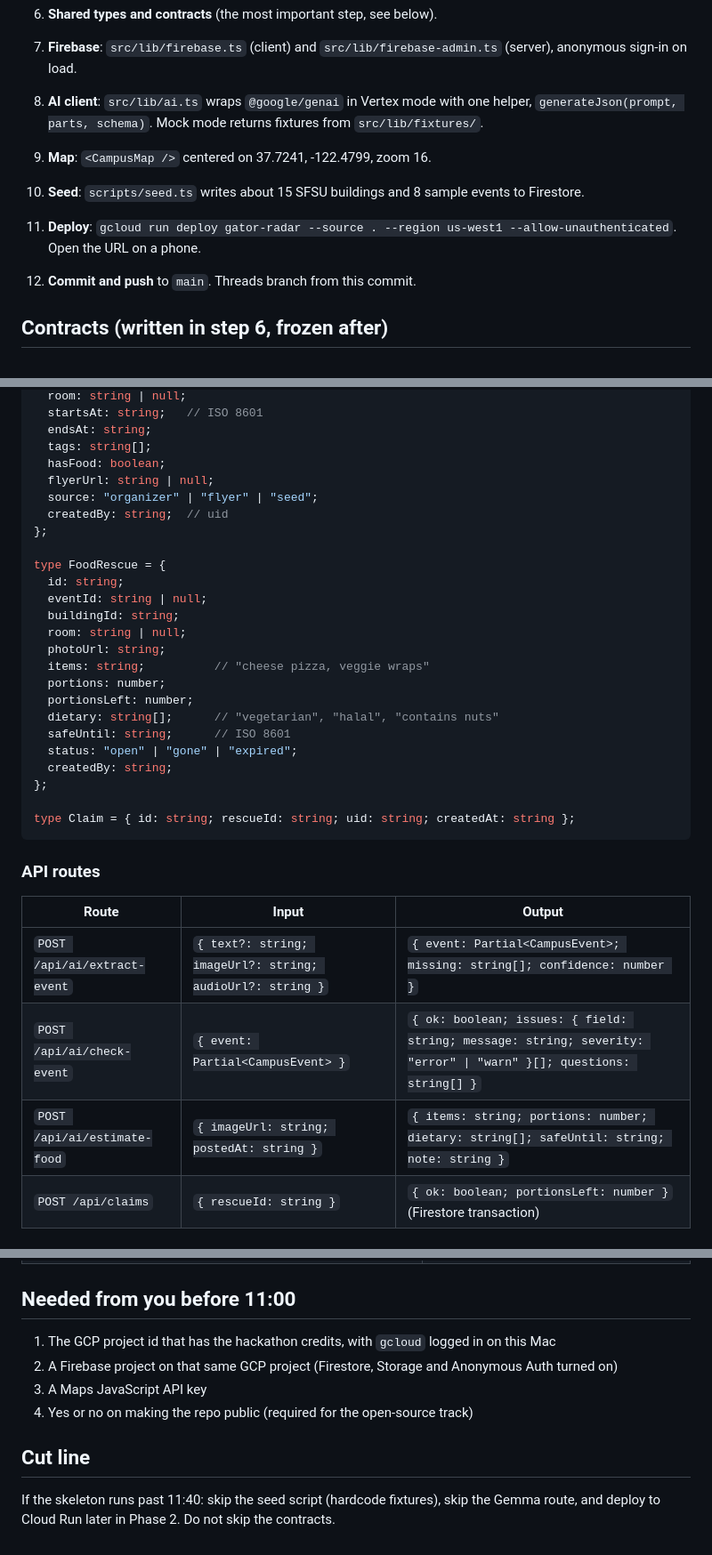
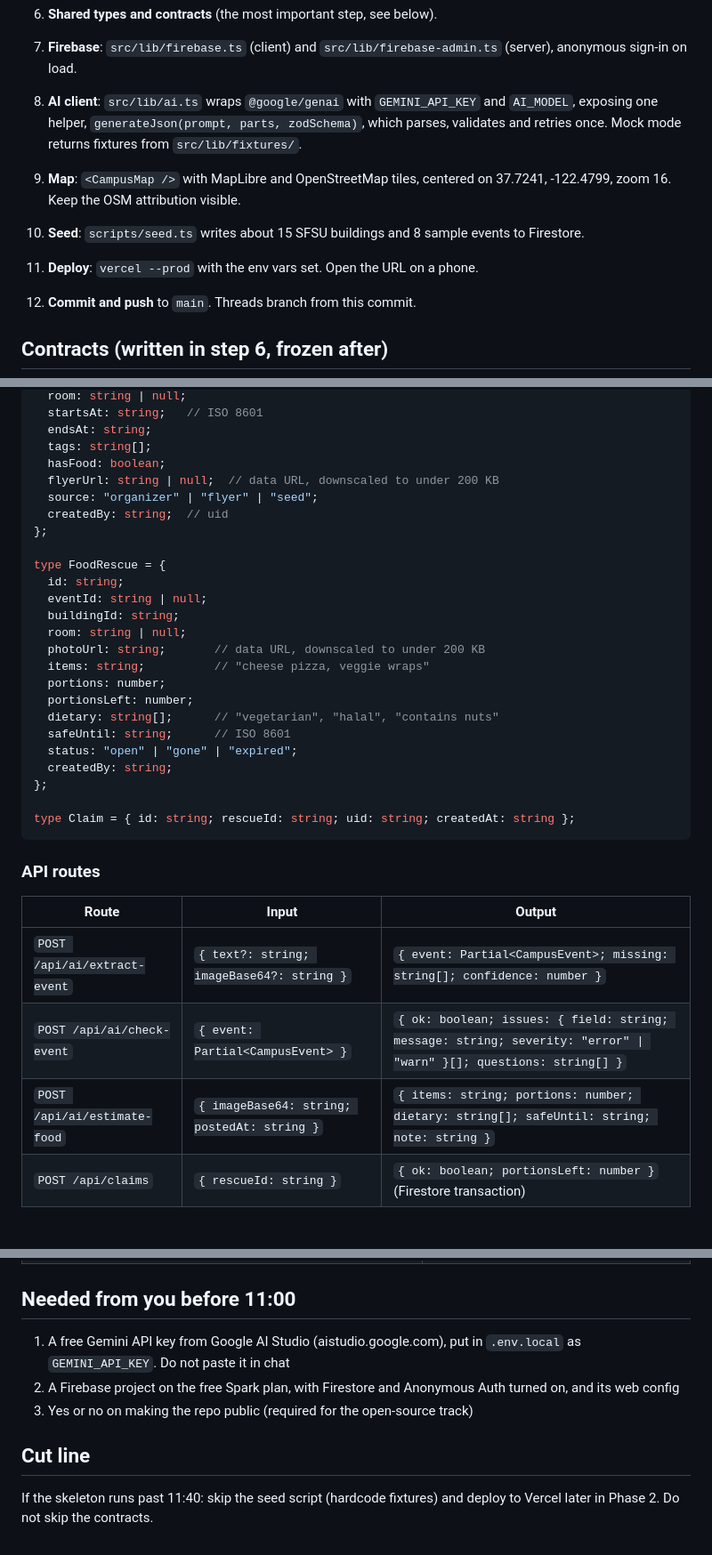
Before and after one commit to Rahuchpred/sfhacks, a Markdown page: docs/plans/01-skeleton.md, 3 parts joined by grey strips. Shown at 89% size. Rendered like a GitHub page.

```diff
--- a/docs/plans/01-skeleton.md
+++ b/docs/plans/01-skeleton.md
@@ -96,13 +100,13 @@ Rules: purple is for events, gold is for food, so the map reads at a glance. Gol
 
 7. **Firebase**: `src/lib/firebase.ts` (client) and `src/lib/firebase-admin.ts` (server), anonymous sign-in on load.
 
-8. **AI client**: `src/lib/ai.ts` wraps `@google/genai` in Vertex mode with one helper, `generateJson(prompt, parts, schema)`. Mock mode returns fixtures from `src/lib/fixtures/`.
+8. **AI client**: `src/lib/ai.ts` wraps `@google/genai` with `GEMINI_API_KEY` and `AI_MODEL`, exposing one helper, `generateJson(prompt, parts, zodSchema)`, which parses, validates and retries once. Mock mode returns fixtures from `src/lib/fixtures/`.
 
-9. **Map**: `<CampusMap />` centered on 37.7241, -122.4799, zoom 16.
+9. **Map**: `<CampusMap />` with MapLibre and OpenStreetMap tiles, centered on 37.7241, -122.4799, zoom 16. Keep the OSM attribution visible.
 
 10. **Seed**: `scripts/seed.ts` writes about 15 SFSU buildings and 8 sample events to Firestore.
 
-11. **Deploy**: `gcloud run deploy gator-radar --source . --region us-west1 --allow-unauthenticated`. Open the URL on a phone.
+11. **Deploy**: `vercel --prod` with the env vars set. Open the URL on a phone.
 
 12. **Commit and push** to `main`. Threads branch from this commit.
 
@@ -124,7 +128,7 @@ type CampusEvent = {
   endsAt: string;
   tags: string[];
   hasFood: boolean;
-  flyerUrl: string | null;
+  flyerUrl: string | null;  // data URL, downscaled to under 200 KB
   source: "organizer" | "flyer" | "seed";
   createdBy: string;  // uid
 };
@@ -134,7 +138,7 @@ type FoodRescue = {
   eventId: string | null;
   buildingId: string;
   room: string | null;
-  photoUrl: string;
+  photoUrl: string;       // data URL, downscaled to under 200 KB
   items: string;          // "cheese pizza, veggie wraps"
   portions: number;
   portionsLeft: number;
@@ -151,9 +155,9 @@ type Claim = { id: string; rescueId: string; uid: string; createdAt: string };
 
 | Route | Input | Output |
 |---|---|---|
-| `POST /api/ai/extract-event` | `{ text?: string; imageUrl?: string; audioUrl?: string }` | `{ event: Partial<CampusEvent>; missing: string[]; confidence: number }` |
+| `POST /api/ai/extract-event` | `{ text?: string; imageBase64?: string }` | `{ event: Partial<CampusEvent>; missing: string[]; confidence: number }` |
 | `POST /api/ai/check-event` | `{ event: Partial<CampusEvent> }` | `{ ok: boolean; issues: { field: string; message: string; severity: "error" \| "warn" }[]; questions: string[] }` |
-| `POST /api/ai/estimate-food` | `{ imageUrl: string; postedAt: string }` | `{ items: string; portions: number; dietary: string[]; safeUntil: string; note: string }` |
+| `POST /api/ai/estimate-food` | `{ imageBase64: string; postedAt: string }` | `{ items: string; portions: number; dietary: string[]; safeUntil: string; note: string }` |
 | `POST /api/claims` | `{ rescueId: string }` | `{ ok: boolean; portionsLeft: number }` (Firestore transaction) |
 
 ### Folder ownership
@@ -167,11 +171,10 @@ type Claim = { id: string; rescueId: string; uid: string; createdAt: string };
 
 ## Needed from you before 11:00
 
-1. The GCP project id that has the hackathon credits, with `gcloud` logged in on this Mac
-2. A Firebase project on that same GCP project (Firestore, Storage and Anonymous Auth turned on)
-3. A Maps JavaScript API key
-4. Yes or no on making the repo public (required for the open-source track)
+1. A free Gemini API key from Google AI Studio (aistudio.google.com), put in `.env.local` as `GEMINI_API_KEY`. Do not paste it in chat
+2. A Firebase project on the free Spark plan, with Firestore and Anonymous Auth turned on, and its web config
+3. Yes or no on making the repo public (required for the open-source track)
 
 ## Cut line
 
-If the skeleton runs past 11:40: skip the seed script (hardcode fixtures), skip the Gemma route, and deploy to Cloud Run later in Phase 2. Do not skip the contracts.
+If the skeleton runs past 11:40: skip the seed script (hardcode fixtures) and deploy to Vercel later in Phase 2. Do not skip the contracts.
```
Also changed, not shown: other parts of docs/plans/01-skeleton.md (+32 -28 lines).
